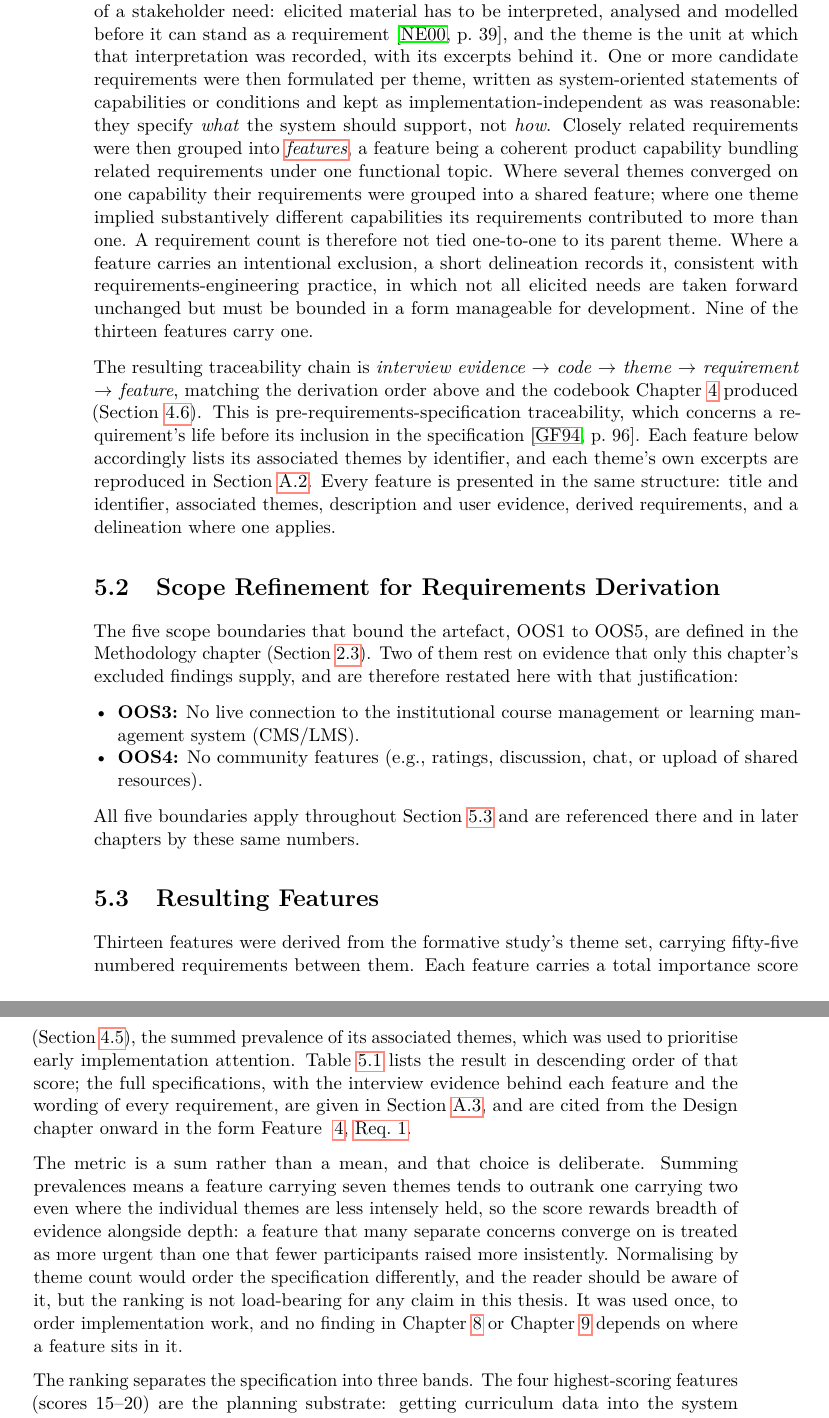
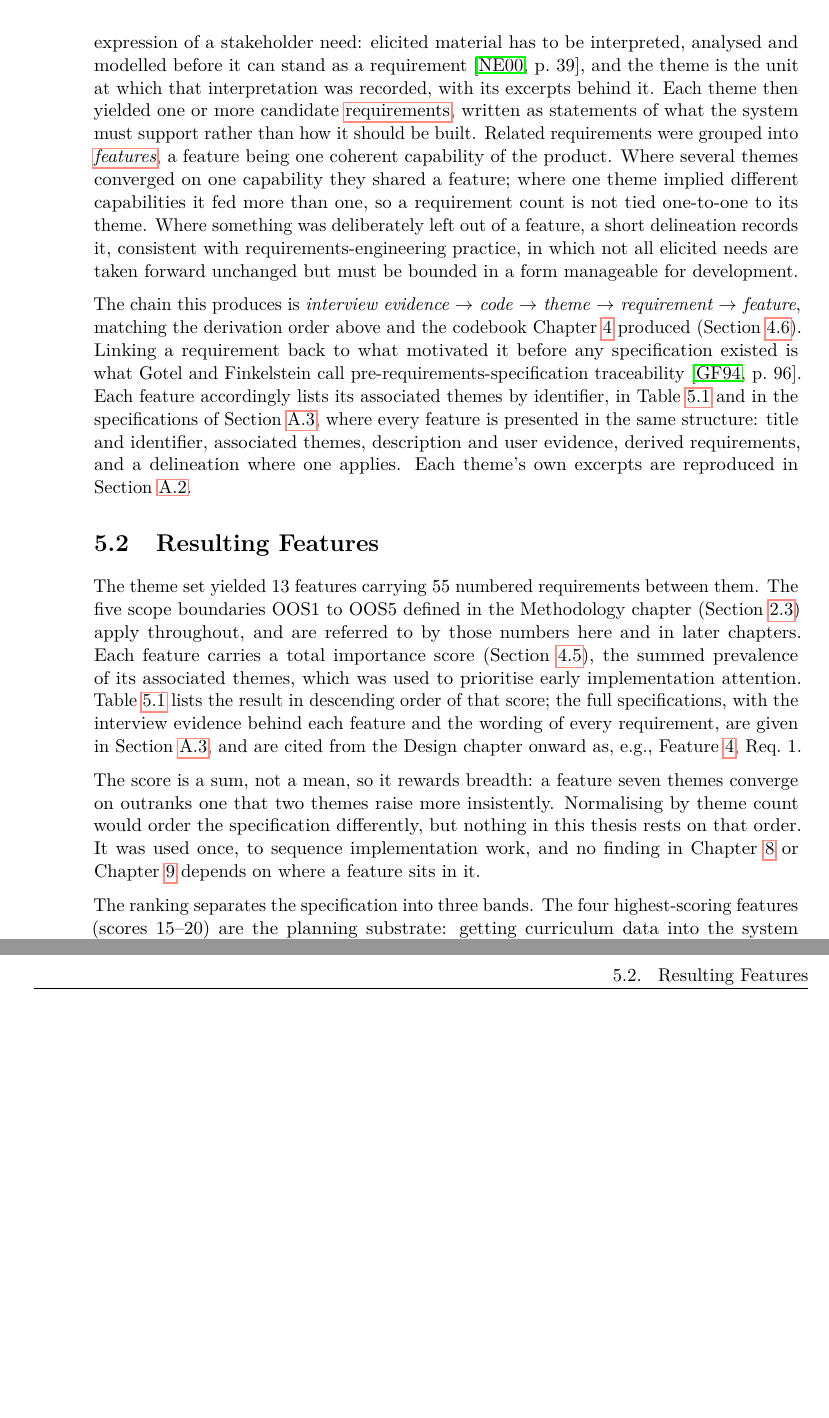
Before and after one commit to morischumacher/Diploma_Thesis, a LaTeX thesis (main.tex, which reads chapters/fromthemestorequirements.tex): two parts of pages 52 and 53 of 209, joined at a grey line, cut so that both start at the same text, the shorter picture padded with empty space. Compiled offline with pdfLaTeX.

Commit message:
Chapter 5: resolve the fourteen review comments
The opening states the outcome without the counts, which arrive where
the specification does. The derivation paragraph keeps its first half
and loses the abstraction in the second: requirements are statements of
what the system must support, features are one coherent capability, and
a delineation records what was deliberately left out, with the count of
nine dropped since it appeared once and never again.

The Gotel anchor moves off our own theme set and onto the sentence that
names pre-requirements-specification traceability, which is his term.
The chain sentence says plainly that the chain is ours. The structure of
a feature entry is described where it lives, the appendix, with the
summary table referenced alongside it.

"Scope Refinement for Requirements Derivation" is deleted. It restated
OOS3 and OOS4, whose justifying evidence is now named in Chapter 4 with
the excluded themes T26 and T38, and the sentence that mattered, that
the five boundaries apply throughout and are cited by number, moves into
5.2's opening.

Also: 13 and 55 as digits, per section 9; the citation form is an
example rather than a live link on "Req. 1"; and the sum-versus-mean
paragraph says the same in half the words.

Merge after the pull request that repoints the references to the
deleted section, or main will carry four dangling refs.

Co-Authored-By: Claude Opus 5 <noreply@anthropic.com>
Claude-Session: https://claude.ai/code/session_01MLUFGCVLTdE5xbPVnNzfiY

```diff
--- a/chapters/fromthemestorequirements.tex
+++ b/chapters/fromthemestorequirements.tex
@@ -22,34 +18,13 @@ origin~\cite[p.~94]{gotel_analysis_1994}.
-Each theme was first read, together with the initial excerpts constituting it, to formulate a design implication, the guiding question being what the system must support if the need is to be addressed. Each theme, rather than a single utterance, is the operative expression of a stakeholder need: elicited material has to be interpreted, analysed and modelled before it can stand as a requirement~\cite[p.~39]{nuseibeh_requirements_2000}, and the theme is the unit at which that interpretation was recorded, with its excerpts behind it. One or more candidate requirements were then formulated per theme, written as system-oriented statements of capabilities or conditions and kept as implementation-independent as was reasonable: they specify \emph{what} the system should support, not \emph{how}. Closely related requirements were then grouped into \emph{\gterm{feature}{features}}, a feature being a coherent product capability bundling related requirements under one functional topic. %% REV (from here onwards it gets a little bit unclear again, try to make it clearer again (not longer!))
-Where several themes converged on one capability their requirements were grouped into a shared feature; where one theme implied substantively different capabilities its requirements contributed to more than one. A requirement count is therefore not tied one-to-one to its parent theme. Where a feature carries an intentional exclusion, a short delineation records it, consistent with requirements-engineering practice, in which not all elicited needs are taken forward unchanged but must be bounded in a form manageable for development. %% REV (is this true?, i think of these four also some features are partly implemented, so not all req of them but a view. Also later you dont talk about just 9)
-Nine of the thirteen features carry one.
+Each theme was first read, together with the initial excerpts constituting it, to formulate a design implication, the guiding question being what the system must support if the need is to be addressed. Each theme, rather than a single utterance, is the operative expression of a stakeholder need: elicited material has to be interpreted, analysed and modelled before it can stand as a requirement~\cite[p.~39]{nuseibeh_requirements_2000}, and the theme is the unit at which that interpretation was recorded, with its excerpts behind it. Each theme then yielded one or more candidate \gterm{requirement}{requirements}, written as statements of what the system must support rather than how it should be built. Related requirements were grouped into \emph{\gterm{feature}{features}}, a feature being one coherent capability of the product. Where several themes converged on one capability they shared a feature; where one theme implied different capabilities it fed more than one, so a requirement count is not tied one-to-one to its theme. Where something was deliberately left out of a feature, a short delineation records it, consistent with requirements-engineering practice, in which not all elicited needs are taken forward unchanged but must be bounded in a form manageable for development.
 
-The resulting traceability chain is \emph{interview evidence $\rightarrow$ code $\rightarrow$ theme $\rightarrow$ requirement $\rightarrow$ feature}, matching the derivation order above and the codebook Chapter~\ref{chap:formative-study} produced (Section~\ref{sec:output-traceability}). %% REV (is this sentence exactly from the source, because it sounds really spevific)
-This is pre-requirements-specification traceability, which concerns a requirement's life before its inclusion in the specification~\cite[p.~96]{gotel_analysis_1994}. Each %% REV (please ref to the table)
-feature below accordingly lists its associated themes by identifier, and each theme's own excerpts are reproduced in Section~\ref{app:codebook}. %% REV (this is the structure of the features in the appendix, this raeds like its listed below)
-Every feature is presented in the same structure: title and identifier, associated themes, description and user evidence, derived requirements, and a delineation where one applies.
-
-%% REV ( i think this section can be deleted. The scope is fully introoduced earier, and the fact that delineation for feautures and requiremtns exist, is stated before. Also the reason for delination is then stated in the specfic feature itself.)
-\section{Scope Refinement for Requirements Derivation}
-\label{sec:overall-scope-refined}
-The five scope boundaries that bound the artefact, OOS1 to OOS5, are defined in the Methodology chapter (Section~\ref{sec:overall-scope}). Two of them rest on evidence that only this chapter's excluded findings supply, and are therefore restated here with that justification:
-
-\begin{itemize}
-    \item \textbf{OOS3:} No live connection to the institutional course management or learning management system (CMS/LMS).
-    \item \textbf{OOS4:} No community features (e.g., ratings, discussion, chat, or upload of shared resources).
-\end{itemize}
-
-All five boundaries apply throughout Section~\ref{sec:resulting-features} and are referenced there and in later chapters by these same numbers.
+The chain this produces is \emph{interview evidence $\rightarrow$ code $\rightarrow$ theme $\rightarrow$ requirement $\rightarrow$ feature}, matching the derivation order above and the codebook Chapter~\ref{chap:formative-study} produced (Section~\ref{sec:output-traceability}). Linking a requirement back to what motivated it before any specification existed is what Gotel and Finkelstein call pre-requirements-specification traceability~\cite[p.~96]{gotel_analysis_1994}. Each feature accordingly lists its associated themes by identifier, in Table~\ref{tab:feature-summary} and in the specifications of Section~\ref{app:feature-specs}, where every feature is presented in the same structure: title and identifier, associated themes, description and user evidence, derived requirements, and a delineation where one applies. Each theme's own excerpts are reproduced in Section~\ref{app:codebook}.
 
 \section{Resulting Features}
 \label{sec:resulting-features}
 
-Thirteen features were derived from the formative study's theme set, carrying %% REV (55)
-fifty-five numbered requirements between them. Each feature carries a total importance score (Section~\ref{sec:prevalence-ranking}), the summed prevalence of its associated themes, which was used to prioritise early implementation attention. Table~\ref{tab:feature-summary} lists the result in descending order of that score; the full specifications, with the interview evidence behind each feature and the wording of every requirement, are given in Section~\ref{app:feature-specs}, and are cited from the Design chapter onward in the form Feature %% REV (i would keep this in "", since this is real link now.)
-~\ref{feat:004}, \gterm{requirement}{Req.~1}.
+The theme set yielded 13 features carrying 55 numbered requirements between them. The five scope boundaries OOS1 to OOS5 defined in the Methodology chapter (Section~\ref{sec:overall-scope}) apply throughout, and are referred to by those numbers here and in later chapters. Each feature carries a total importance score (Section~\ref{sec:prevalence-ranking}), the summed prevalence of its associated themes, which was used to prioritise early implementation attention. Table~\ref{tab:feature-summary} lists the result in descending order of that score; the full specifications, with the interview evidence behind each feature and the wording of every requirement, are given in Section~\ref{app:feature-specs}, and are cited from the Design chapter onward as, e.g., Feature~\ref{feat:004}, Req.~1.
 
-%% REV (this block is i think too long for what it says , make it short and clear. )
-%% REV ("ather than a mean"!!)
-The metric is a sum rather than a mean, and that choice is deliberate. Summing prevalences means a feature carrying seven themes tends to outrank one carrying two even where the individual themes are less intensely held, so the score rewards breadth of evidence alongside depth: a feature that many separate concerns converge on is treated as more urgent than one that fewer participants raised more insistently. Normalising by theme count would order the specification differently, and the reader should be aware of it, but the ranking is not load-bearing for any claim in this thesis. It was used once, to order implementation work, and no finding in Chapter~\ref{chap:evaluation} or Chapter~\ref{chap:discussion} depends on where a feature sits in it.
+The score is a sum, not a mean, so it rewards breadth: a feature seven themes converge on outranks one that two themes raise more insistently. Normalising by theme count would order the specification differently, but nothing in this thesis rests on that order. It was used once, to sequence implementation work, and no finding in Chapter~\ref{chap:evaluation} or Chapter~\ref{chap:discussion} depends on where a feature sits in it.
 
 The ranking separates the specification into three bands. The four highest-scoring features (scores 15--20) are the planning substrate: getting curriculum data into the system without manual transcription (FEATURE-001), showing progress against the programme at three granularities (FEATURE-002), enforcing the curriculum's own rules (FEATURE-003), and moving a course from exploration in the graph to commitment in the table (FEATURE-004). These four define the hybrid graph--table concept that the rest of the thesis builds and tests. A middle band (scores 9--14) adds the judgement layer participants described around that substrate: semester feasibility (FEATURE-005), explainable recommendation (FEATURE-007), stage-appropriate onboarding (FEATURE-006), and replanning under disruption (FEATURE-008). The remaining five (scores 3--6) concern how the representation behaves once it is populated: density control (FEATURE-009), graph interpretability (FEATURE-010), visual and affective load (FEATURE-011), non-destructive recommendation display (FEATURE-012), and user-defined spatial grouping (FEATURE-013).
 
```
Also changed, not shown: chapters/fromthemestorequirements.tex (16 more changed lines).
